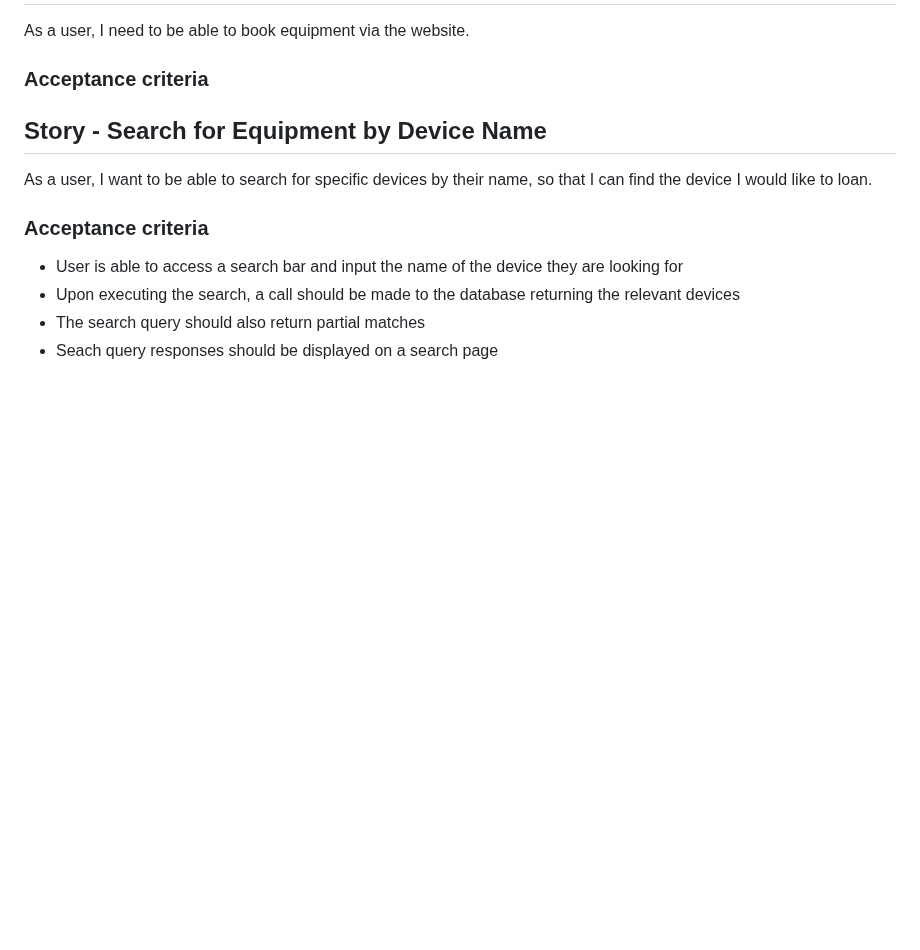
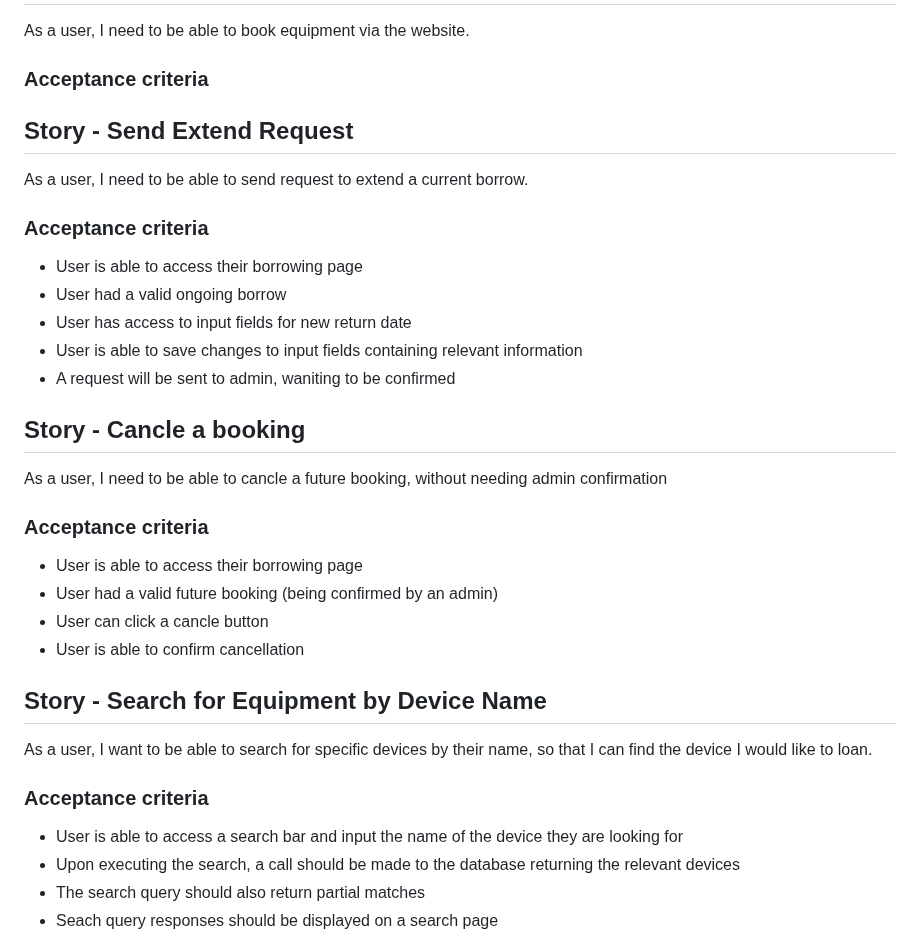
Before and after one commit to rgammelby/H3, a Markdown page: Lagerstyringsprojekt/user_stories.md, the part around one of its changes. Drawn GitHub-style; blank space fills up the shorter version.

```diff
--- a/Lagerstyringsprojekt/user_stories.md
+++ b/Lagerstyringsprojekt/user_stories.md
@@ -40,6 +40,29 @@ As a user, I need to be able to update my profile information to ensure its accu
 As a user, I need to be able to book equipment via the website.
 
  ### Acceptance criteria
+
+## Story - Send Extend Request
+
+As a user, I need to be able to send request to extend a current borrow.
+
+ ### Acceptance criteria
+
+ * User is able to access their borrowing page
+ * User had a valid ongoing borrow
+ * User has access to input fields for new return date
+ * User is able to save changes to input fields containing relevant information
+ * A request will be sent to admin, waniting to be confirmed
+
+ ## Story - Cancle a booking
+
+ As a user, I need to be able to cancle a future booking, without needing admin confirmation
+
+ ### Acceptance criteria
+
+ * User is able to access their borrowing page
+ * User had a valid future booking (being confirmed by an admin)
+ * User can click a cancle button
+ * User is able to confirm cancellation
 
  ## Story - Search for Equipment by Device Name
 
```
Also changed, not shown: other parts of Lagerstyringsprojekt/user_stories.md (+50 -0 lines).
